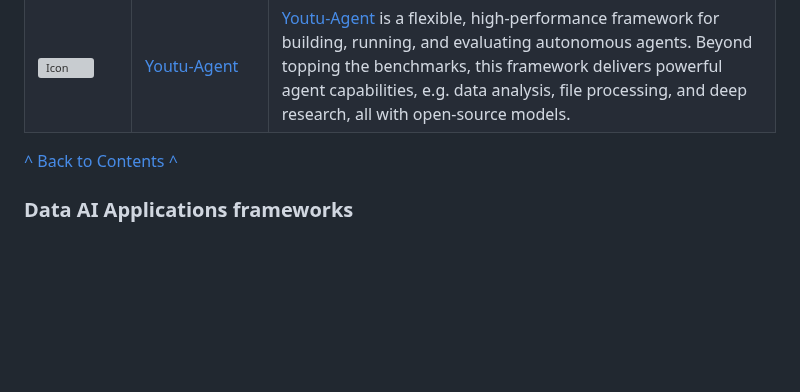
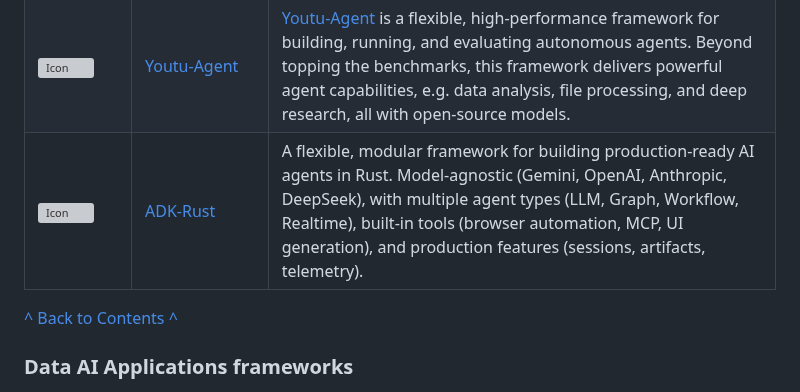
Before and after one commit to deepseek-ai/awesome-deepseek-integration, a Markdown page: README.md, the part around the change. Rendered like a GitHub page; blank space fills up the shorter version; grey boxes are pictures that could not be loaded.

Commit message:
feat: Add ADK-Rust to AI Agent frameworks section
ADK-Rust is a flexible, modular framework for building production-ready AI agents in Rust.

Key features:
- Model-agnostic: Gemini, OpenAI, Anthropic, DeepSeek
- Multiple agent types: LLM, Graph, Workflow, Realtime
- Built-in tools: Browser automation, MCP, UI generation
- Production-ready: Sessions, artifacts, telemetry

Website: https://adk-rust.com
GitHub: https://github.com/zavora-ai/adk-rust

```diff
--- a/README.md
+++ b/README.md
@@ -531,6 +531,11 @@ With these functionalities, the AI assistant can summarize key points within an
         <td width=80> <img src="https://raw.githubusercontent.com/Tencent/Youtu-agent/924aeeb6c49ee524b8bb4de2642a3dc84b7b86b9/docs/assets/mascot.png" alt="Icon" width="64" height="auto" /> </td>
         <td> <a href="https://github.com/Tencent/Youtu-agent/"> Youtu-Agent </a> </td>
         <td> <a href="https://github.com/Tencent/Youtu-agent/"> Youtu-Agent </a> is a flexible, high-performance framework for building, running, and evaluating autonomous agents. Beyond topping the benchmarks, this framework delivers powerful agent capabilities, e.g. data analysis, file processing, and deep research, all with open-source models. </td>
+    </tr>
+    <tr>
+        <td width=80> <img src="https://adk-rust.com/icon.svg" alt="Icon" width="64" height="auto" /> </td>
+        <td> <a href="https://github.com/zavora-ai/adk-rust">ADK-Rust</a> </td>
+        <td> A flexible, modular framework for building production-ready AI agents in Rust. Model-agnostic (Gemini, OpenAI, Anthropic, DeepSeek), with multiple agent types (LLM, Graph, Workflow, Realtime), built-in tools (browser automation, MCP, UI generation), and production features (sessions, artifacts, telemetry). </td>
     </tr>
 </table>
 
```
